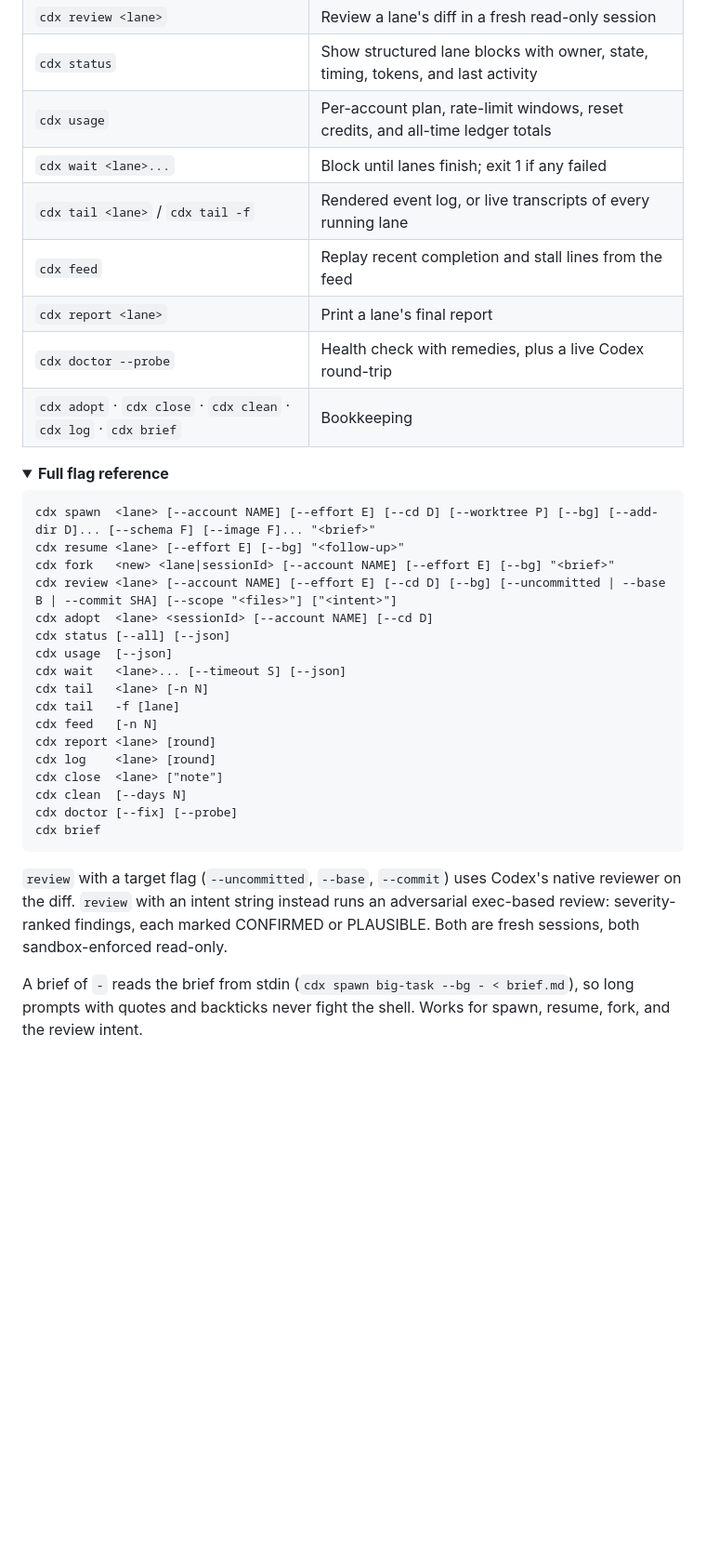
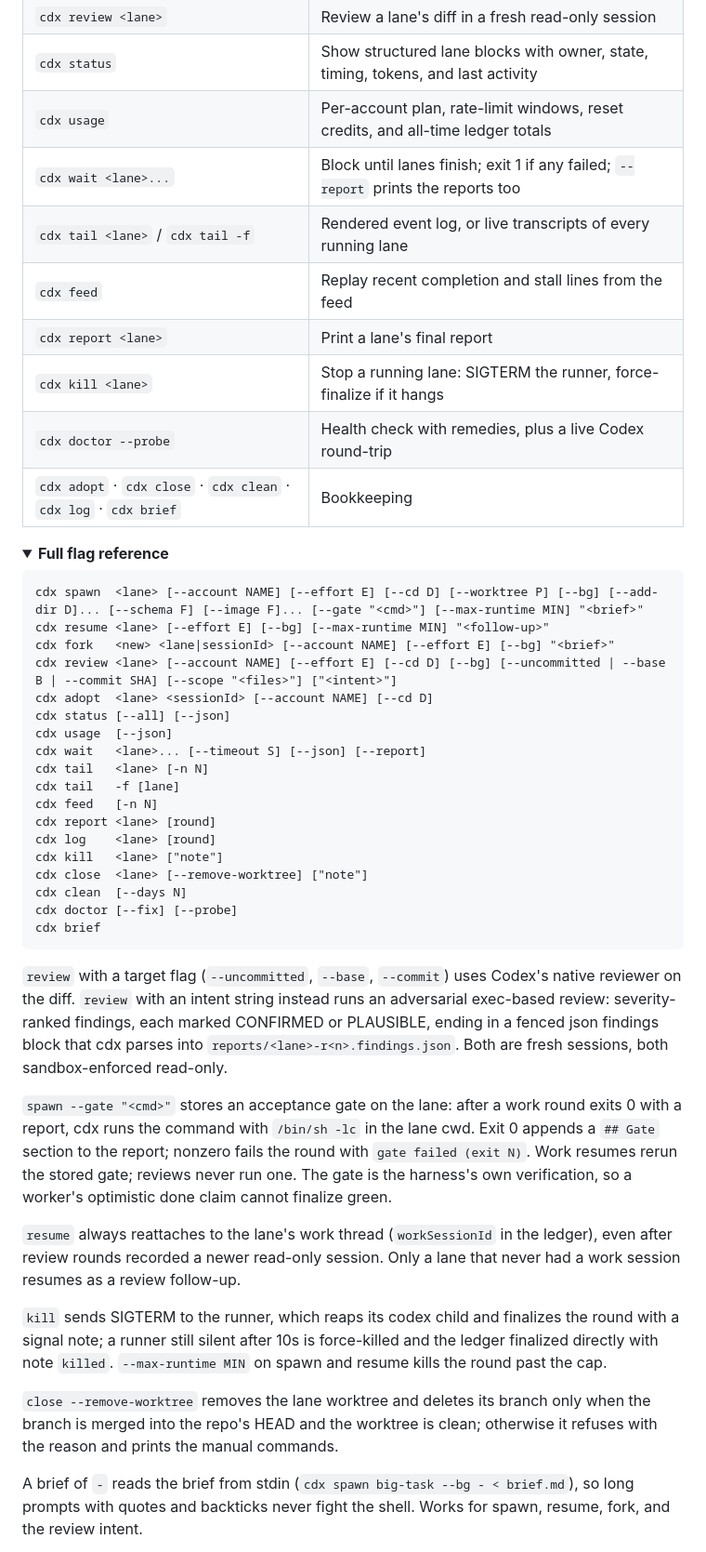
Before and after one commit to RedesignedRobot/cdx, a Markdown page: README.md, the part around the change. Shown at 93% size. Drawn GitHub-style; folded sections open; blank space fills up the shorter version.

````diff
--- a/README.md
+++ b/README.md
@@ -95,10 +95,11 @@ flowchart LR
 | `cdx review <lane>` | Review a lane's diff in a fresh read-only session |
 | `cdx status` | Show structured lane blocks with owner, state, timing, tokens, and last activity |
 | `cdx usage` | Per-account plan, rate-limit windows, reset credits, and all-time ledger totals |
-| `cdx wait <lane>...` | Block until lanes finish; exit 1 if any failed |
+| `cdx wait <lane>...` | Block until lanes finish; exit 1 if any failed; `--report` prints the reports too |
 | `cdx tail <lane>` / `cdx tail -f` | Rendered event log, or live transcripts of every running lane |
 | `cdx feed` | Replay recent completion and stall lines from the feed |
 | `cdx report <lane>` | Print a lane's final report |
+| `cdx kill <lane>` | Stop a running lane: SIGTERM the runner, force-finalize if it hangs |
 | `cdx doctor --probe` | Health check with remedies, plus a live Codex round-trip |
 | `cdx adopt` · `cdx close` · `cdx clean` · `cdx log` · `cdx brief` | Bookkeeping |
 
@@ -106,26 +107,35 @@ flowchart LR
 <summary><b>Full flag reference</b></summary>
 
 ```
-cdx spawn  <lane> [--account NAME] [--effort E] [--cd D] [--worktree P] [--bg] [--add-dir D]... [--schema F] [--image F]... "<brief>"
-cdx resume <lane> [--effort E] [--bg] "<follow-up>"
+cdx spawn  <lane> [--account NAME] [--effort E] [--cd D] [--worktree P] [--bg] [--add-dir D]... [--schema F] [--image F]... [--gate "<cmd>"] [--max-runtime MIN] "<brief>"
+cdx resume <lane> [--effort E] [--bg] [--max-runtime MIN] "<follow-up>"
 cdx fork   <new> <lane|sessionId> [--account NAME] [--effort E] [--bg] "<brief>"
 cdx review <lane> [--account NAME] [--effort E] [--cd D] [--bg] [--uncommitted | --base B | --commit SHA] [--scope "<files>"] ["<intent>"]
 cdx adopt  <lane> <sessionId> [--account NAME] [--cd D]
 cdx status [--all] [--json]
 cdx usage  [--json]
-cdx wait   <lane>... [--timeout S] [--json]
+cdx wait   <lane>... [--timeout S] [--json] [--report]
 cdx tail   <lane> [-n N]
 cdx tail   -f [lane]
 cdx feed   [-n N]
 cdx report <lane> [round]
 cdx log    <lane> [round]
-cdx close  <lane> ["note"]
+cdx kill   <lane> ["note"]
+cdx close  <lane> [--remove-worktree] ["note"]
 cdx clean  [--days N]
 cdx doctor [--fix] [--probe]
 cdx brief
 ```
 
-`review` with a target flag (`--uncommitted`, `--base`, `--commit`) uses Codex's native reviewer on the diff. `review` with an intent string instead runs an adversarial exec-based review: severity-ranked findings, each marked CONFIRMED or PLAUSIBLE. Both are fresh sessions, both sandbox-enforced read-only.
+`review` with a target flag (`--uncommitted`, `--base`, `--commit`) uses Codex's native reviewer on the diff. `review` with an intent string instead runs an adversarial exec-based review: severity-ranked findings, each marked CONFIRMED or PLAUSIBLE, ending in a fenced json findings block that cdx parses into `reports/<lane>-r<n>.findings.json`. Both are fresh sessions, both sandbox-enforced read-only.
+
+`spawn --gate "<cmd>"` stores an acceptance gate on the lane: after a work round exits 0 with a report, cdx runs the command with `/bin/sh -lc` in the lane cwd. Exit 0 appends a `## Gate` section to the report; nonzero fails the round with `gate failed (exit N)`. Work resumes rerun the stored gate; reviews never run one. The gate is the harness's own verification, so a worker's optimistic done claim cannot finalize green.
+
+`resume` always reattaches to the lane's work thread (`workSessionId` in the ledger), even after review rounds recorded a newer read-only session. Only a lane that never had a work session resumes as a review follow-up.
+
+`kill` sends SIGTERM to the runner, which reaps its codex child and finalizes the round with a signal note; a runner still silent after 10s is force-killed and the ledger finalized directly with note `killed`. `--max-runtime MIN` on spawn and resume kills the round past the cap.
+
+`close --remove-worktree` removes the lane worktree and deletes its branch only when the branch is merged into the repo's HEAD and the worktree is clean; otherwise it refuses with the reason and prints the manual commands.
 
 A brief of `-` reads the brief from stdin (`cdx spawn big-task --bg - < brief.md`), so long prompts with quotes and backticks never fight the shell. Works for spawn, resume, fork, and the review intent.
 
````
Also changed, not shown: SKILL.md (+47 -15 lines).
